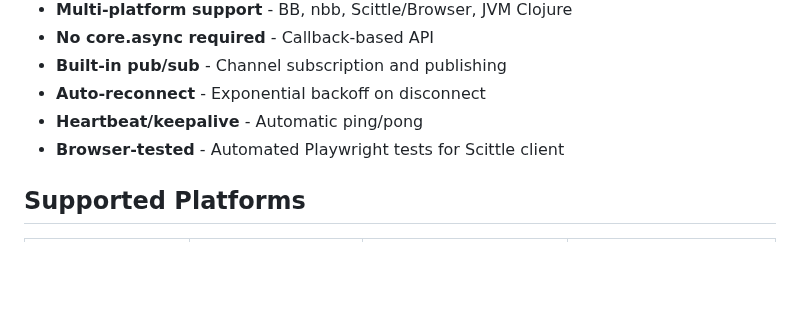
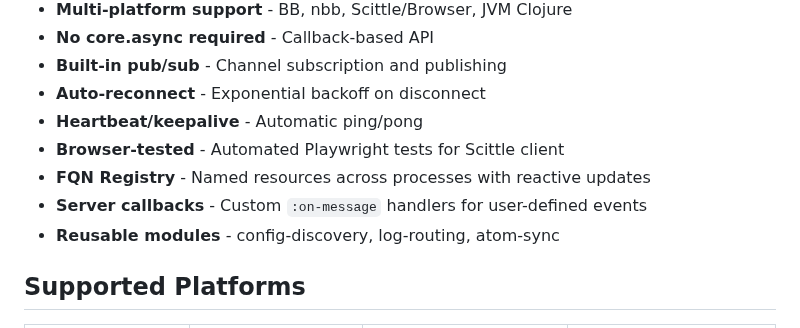
Before and after one commit to franks42/sente_lite, a Markdown page: README.md, the part around one of its changes. Drawn GitHub-style; blank space fills up the shorter version.

```diff
--- a/README.md
+++ b/README.md
@@ -12,6 +12,9 @@ A lightweight WebSocket library for Clojure environments where Sente can't run:
 - **Auto-reconnect** - Exponential backoff on disconnect
 - **Heartbeat/keepalive** - Automatic ping/pong
 - **Browser-tested** - Automated Playwright tests for Scittle client
+- **FQN Registry** - Named resources across processes with reactive updates
+- **Server callbacks** - Custom `:on-message` handlers for user-defined events
+- **Reusable modules** - config-discovery, log-routing, atom-sync
 
 ## Supported Platforms
 
```
Also changed, not shown: other parts of README.md (+42 -0 lines), modules/config-discovery/README.md (+16 -0 lines), modules/log-routing/README.md (+42 -0 lines).
